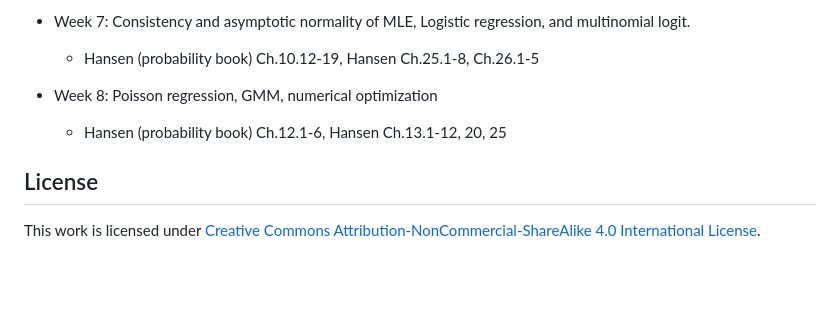
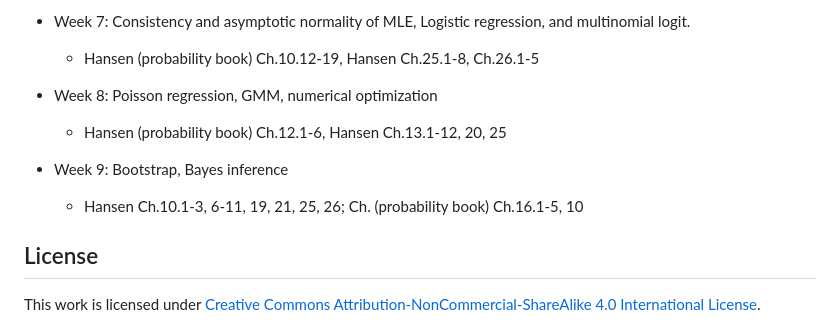
Before and after one commit to zhentaoshi/Econ5150, a Markdown page: README.md, the part around the change. Drawn GitHub-style; blank space fills up the shorter version.

```diff
--- a/README.md
+++ b/README.md
@@ -100,6 +100,9 @@ By the end of the course, you should be able to:
 * Week 8: Poisson regression, GMM, numerical optimization
   * Hansen (probability book) Ch.12.1-6, Hansen Ch.13.1-12, 20, 25
 
+* Week 9: Bootstrap, Bayes inference
+  * Hansen Ch.10.1-3, 6-11, 19, 21, 25, 26; Ch. (probability book) Ch.16.1-5, 10
+
 ## License
 
 This work is licensed under
```
